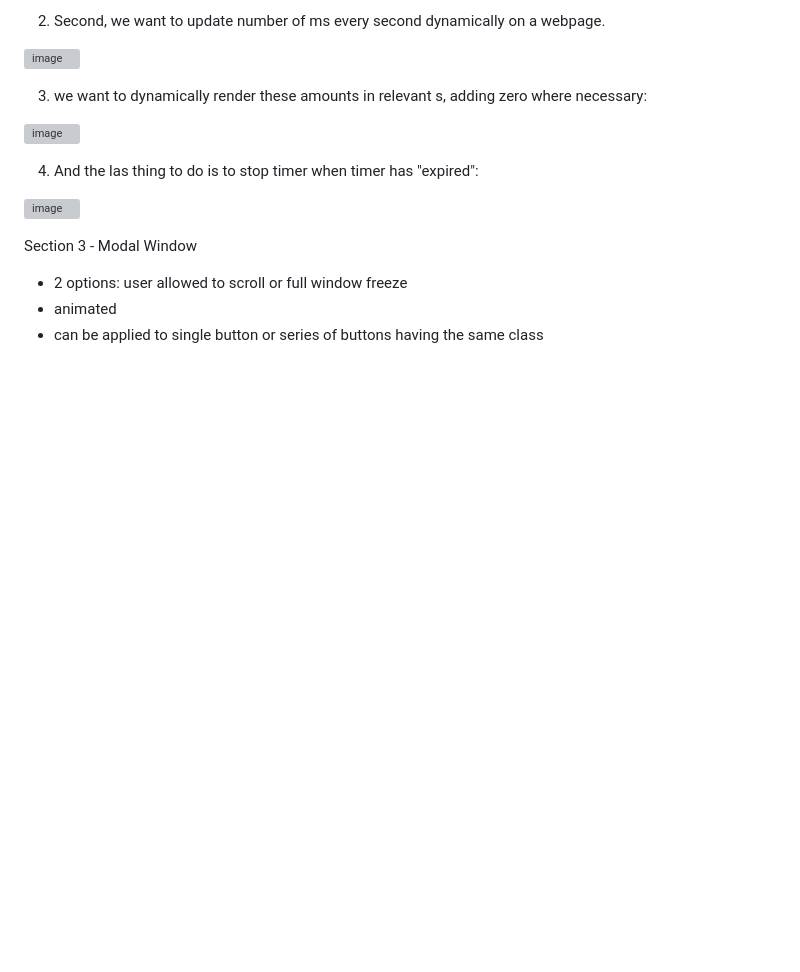
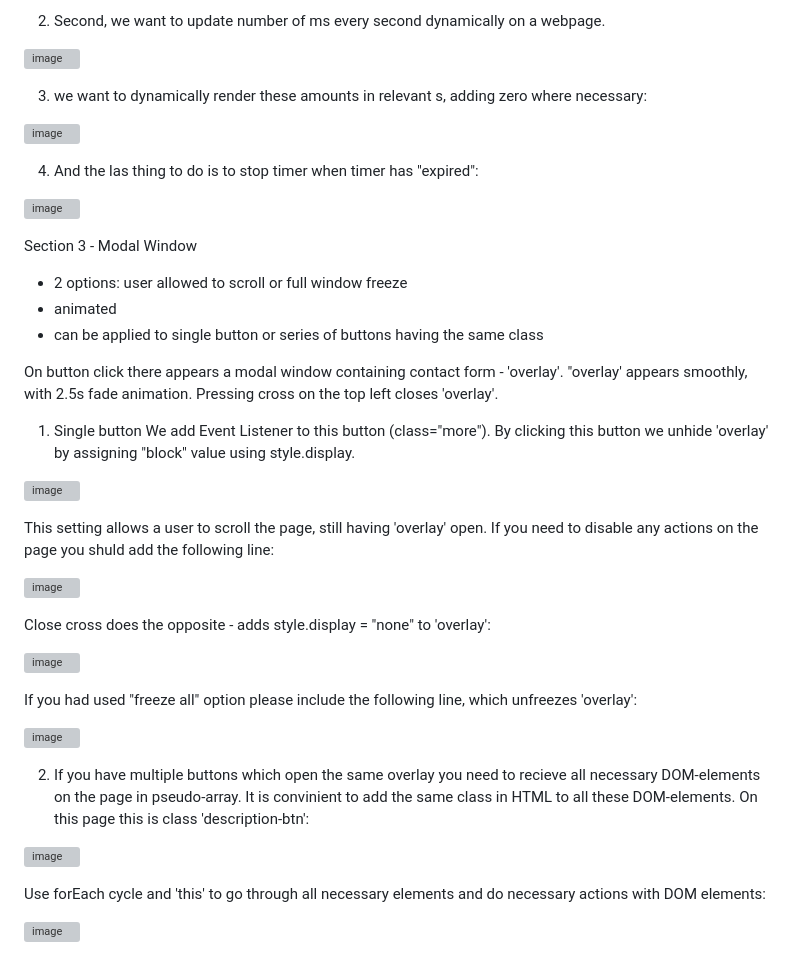
Before and after one commit to Yuthala/Tabs-countdown-modal, a Markdown page: README.md, the part around the change. Drawn GitHub-style; blank space fills up the shorter version; grey boxes are pictures that could not be loaded.

```diff
--- a/README.md
+++ b/README.md
@@ -69,3 +69,31 @@ Section 3 - Modal Window
   - 2 options: user allowed to scroll or full window freeze
   - animated
   - can be applied to single button or series of buttons having the same class
+
+On button click there appears a modal window containing contact form - 'overlay'. "overlay' appears smoothly, with 2.5s fade animation.
+  Pressing cross on the top left closes 'overlay'.
+
+1. Single button
+  We add Event Listener to this button (class="more"). By clicking this button we unhide 'overlay' by assigning "block" value using style.display.
+
+![image](https://user-images.githubusercontent.com/113363158/227770733-56021c84-d60c-44ff-ba5e-834c5a482ad5.png)
+
+This setting allows a user to scroll the page, still having 'overlay' open. If you need to disable any actions on the page you shuld add the following line:
+
+  ![image](https://user-images.githubusercontent.com/113363158/227770535-574c8353-8ccd-49b5-aabf-e45cffa0d00b.png)
+
+Close cross does the opposite - adds style.display = "none" to 'overlay':
+
+  ![image](https://user-images.githubusercontent.com/113363158/227770817-d0d29cea-f1dd-42cd-9722-ff0ace6ac10b.png)
+
+  If you had used "freeze all" option please include the following line, which unfreezes 'overlay':
+
+  ![image](https://user-images.githubusercontent.com/113363158/227770914-22e84afa-dfdd-48f4-bb0b-85383f795f50.png)
+
+2. If you have multiple buttons which open the same overlay you need to recieve all necessary DOM-elements on the page in pseudo-array. It is convinient to add the same class in HTML to all these DOM-elements. On this page this is class 'description-btn':
+
+  ![image](https://user-images.githubusercontent.com/113363158/227771420-9542d47d-c211-46d6-868d-31fca43503be.png)
+
+Use forEach cycle and 'this' to go through all necessary elements and do necessary actions with DOM elements:
+
+  ![image](https://user-images.githubusercontent.com/113363158/227771609-f27eaec2-5dba-45c7-960b-ac976504ddbd.png)
```
